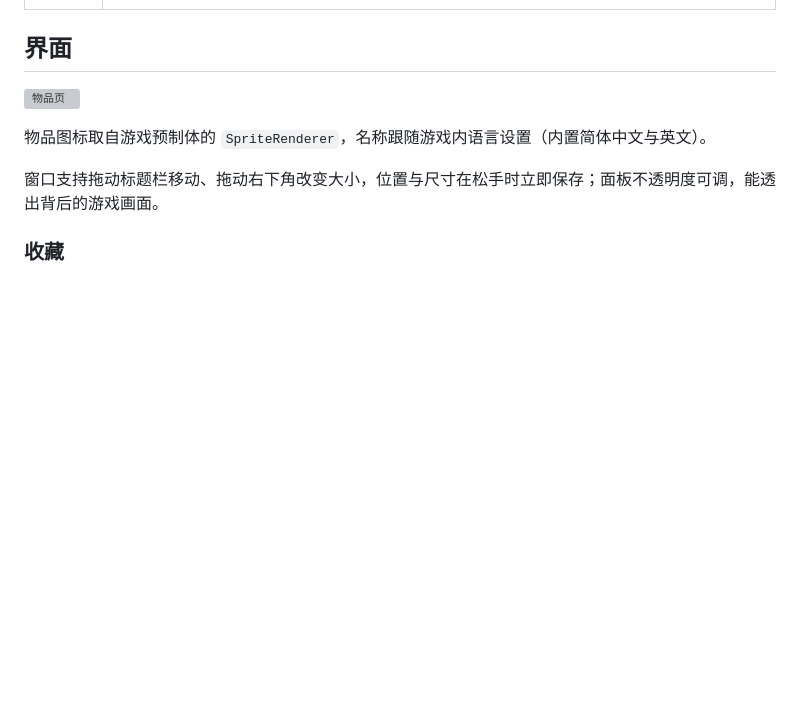
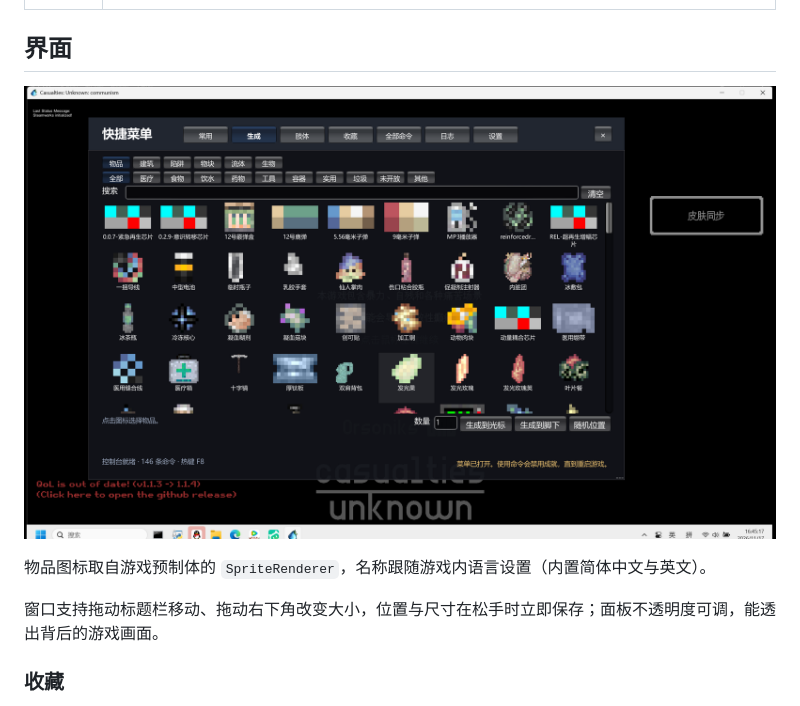
Before and after one commit to mdoe123/Casualties-Unknown-QuickMenu, a Markdown page: README.md, the part around the change. Rendered like a GitHub page; pictures changed too: docs/02-spawn.png (added); blank space fills up the shorter version; grey boxes are pictures that could not be loaded.

```diff
--- a/README.md
+++ b/README.md
@@ -28,7 +28,7 @@
 
 ## 界面
 
-![物品页](docs/02-items.png)
+![生成页](docs/02-spawn.png)
 
 物品图标取自游戏预制体的 `SpriteRenderer`，名称跟随游戏内语言设置（内置简体中文与英文）。
 
```
Also changed, not shown: README.en.md (+1 -1 lines), 3 other files.
